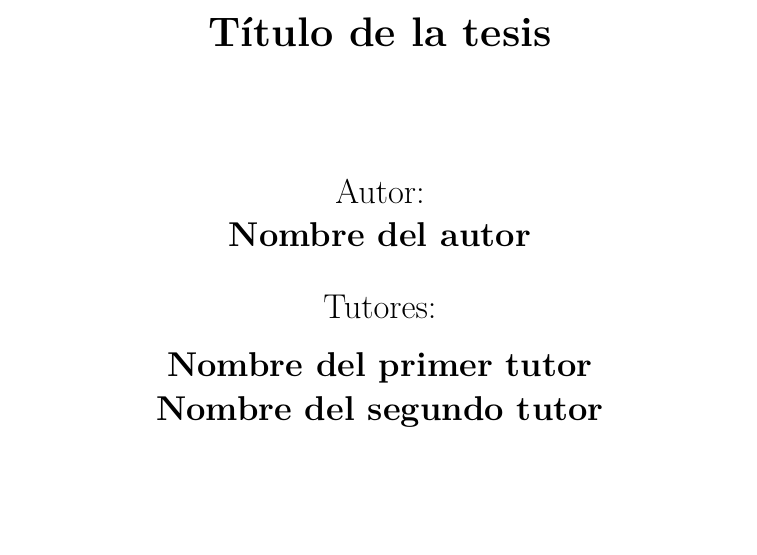
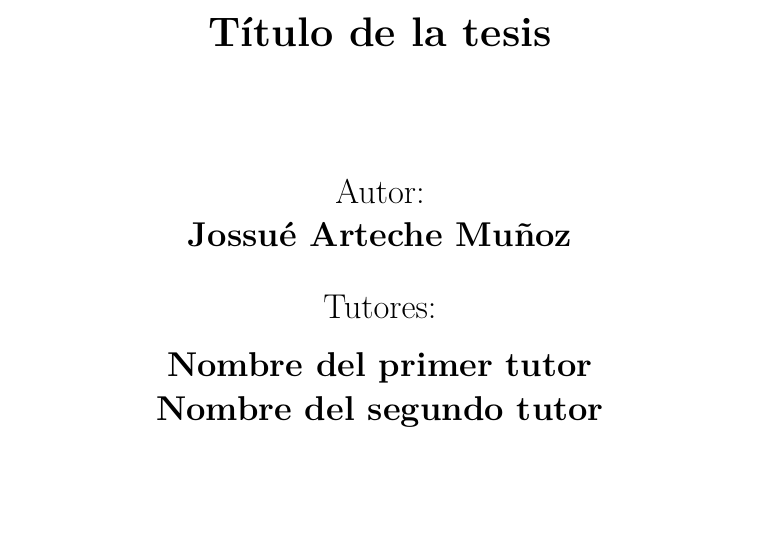
Before and after one commit to CfM47/bachelor-thesis, a LaTeX thesis (document/Thesis.tex): part of page 1 of 15, cut so that both start at the same text. Compiled offline with pdfLaTeX.

Commit message:
First commit

```diff
--- a/document/Thesis.tex
+++ b/document/Thesis.tex
@@ -50,7 +50,7 @@
 \lstset{style=mystyle}
 
 \title{Título de la tesis}
-\author{\\\vspace{0.25cm}Nombre del autor}
+\author{\\\vspace{0.25cm}Jossué Arteche Muñoz}
 \advisor{\\\vspace{0.25cm}Nombre del primer tutor\\\vspace{0.2cm}Nombre del segundo tutor}
 \degree{Licenciado en (Matemática o Ciencia de la Computación)}
 \faculty{Facultad de Matemática y Computación}
```
Also changed, not shown: document/main.tex (added), 1 other file.
